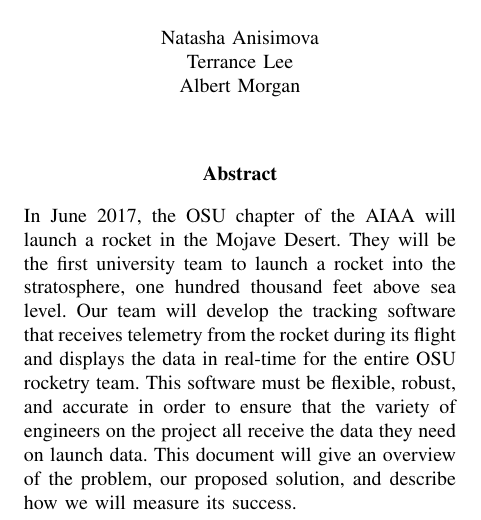
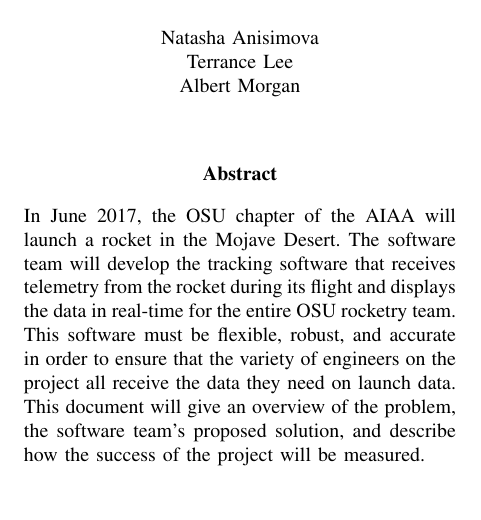
Before and after one commit to 100k-rocketry/groundstation, a LaTeX paper (doc/problem-statement/problem-statement.tex): part of page 1 of 3, cut so that both start at the same text. Compiled offline with pdfLaTeX; a missing font is replaced by an installed copy or a similar font; a LaTeX package or settings file that is missing is left out.

Commit message:
Removed thing about being first university in the abstract

```diff
--- a/doc/problem-statement/problem-statement.tex
+++ b/doc/problem-statement/problem-statement.tex
@@ -77,17 +77,15 @@
 	\begin{adjustwidth}{2in}{2in}
 		In June 2017, the OSU chapter of the
 		AIAA will launch a rocket in the Mojave Desert.
-		They will be the first university team to launch a rocket into the stratosphere, one hundred thousand feet above
-		sea level.
-		Our team will develop the tracking software that receives
+		The software team will develop the tracking software that receives
 		telemetry from the rocket during its flight
 		and displays the data in real-time for the entire OSU rocketry team.
 		This software must be flexible, robust, and accurate in order
 		to ensure that the variety of engineers on the project all receive
 		the data they need on launch data.
 		This document will give an overview of the problem,
-		our proposed solution,
-		and describe how we will measure its success.
+		the software team's proposed solution,
+		and describe how the success of the project will be measured.
 	\end{adjustwidth}
 
 	\newpage
```
